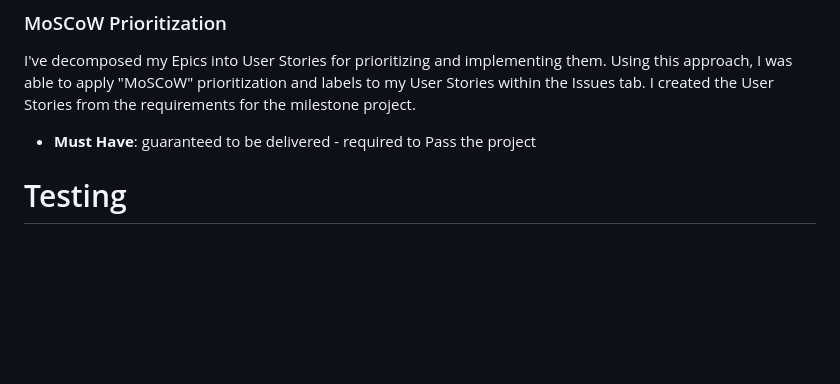
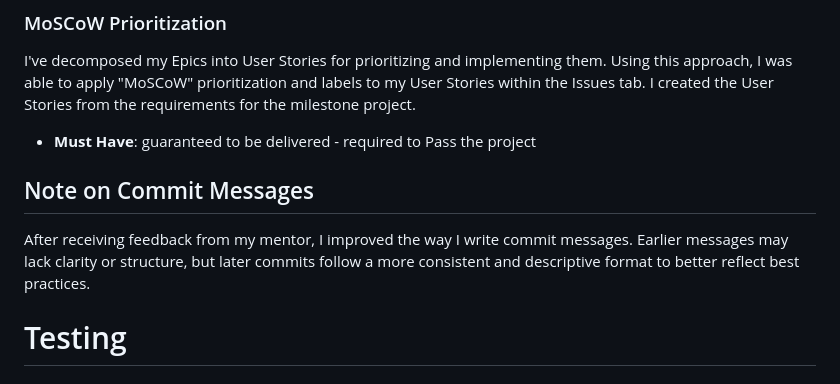
Before and after one commit to Emanuelsemer/janedoe-photography, a Markdown page: README.md, the part around the change. Drawn GitHub-style; blank space fills up the shorter version.

Commit message:
Add text to readme

```diff
--- a/README.md
+++ b/README.md
@@ -221,6 +221,11 @@ Each page was designed with layout, spacing, and responsiveness in mind. These m
 I've decomposed my Epics into User Stories for prioritizing and implementing them. Using this approach, I was able to apply "MoSCoW" prioritization and labels to my User Stories within the Issues tab. I created the User Stories from the requirements for the milestone project.
 
 - **Must Have**: guaranteed to be delivered - required to Pass the project
+
+## Note on Commit Messages
+
+After receiving feedback from my mentor, I improved the way I write commit messages. Earlier messages may lack clarity or structure, but later commits follow a more consistent and descriptive format to better reflect best practices.
+
 
 # Testing
 
```
